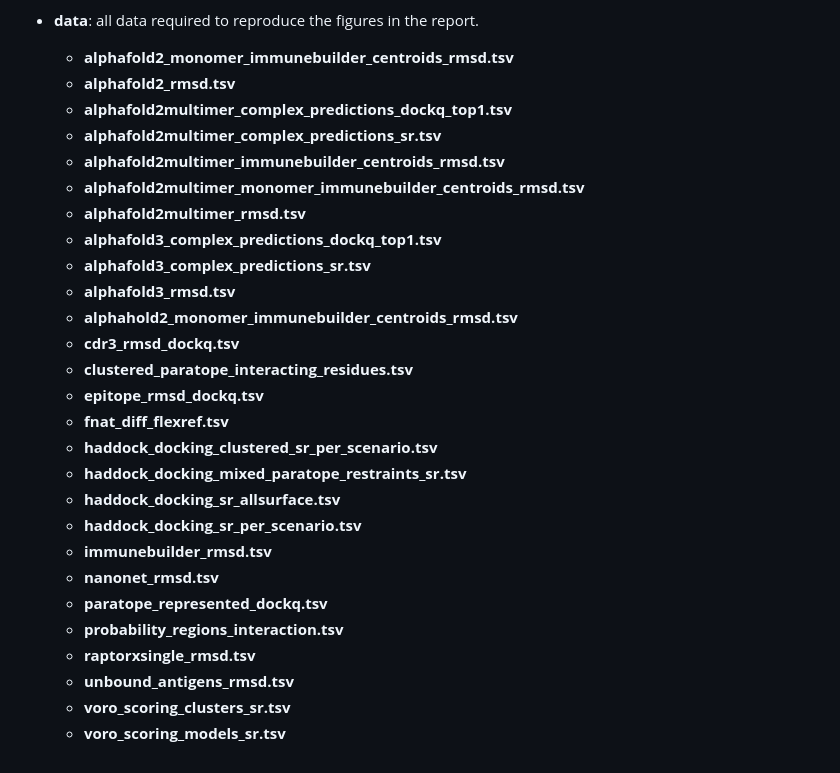
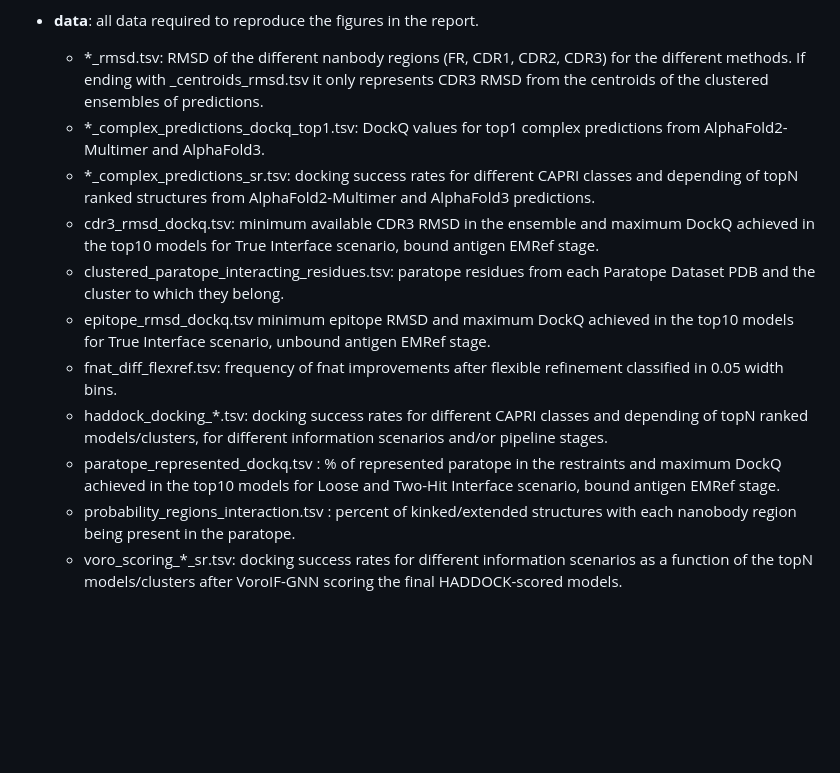
Before and after one commit to haddocking/nanobodies, a Markdown page: README.md, the part around the change. Drawn GitHub-style; blank space fills up the shorter version.

```diff
--- a/README.md
+++ b/README.md
@@ -40,30 +40,14 @@ This repository contains the follwoing directories:
   - **nanobody_antigen_twohit_interface_haddock_docking.cfg**: example .cfg file for Two-Hit Interface docking.
 
 * **data**: all data required to reproduce the figures in the report.
-  - **alphafold2_monomer_immunebuilder_centroids_rmsd.tsv**
-  - **alphafold2_rmsd.tsv**
-  - **alphafold2multimer_complex_predictions_dockq_top1.tsv**
-  - **alphafold2multimer_complex_predictions_sr.tsv**
-  - **alphafold2multimer_immunebuilder_centroids_rmsd.tsv**
-  - **alphafold2multimer_monomer_immunebuilder_centroids_rmsd.tsv**
-  - **alphafold2multimer_rmsd.tsv**
-  - **alphafold3_complex_predictions_dockq_top1.tsv**
-  - **alphafold3_complex_predictions_sr.tsv**
-  - **alphafold3_rmsd.tsv**
-  - **alphahold2_monomer_immunebuilder_centroids_rmsd.tsv**
-  - **cdr3_rmsd_dockq.tsv**
-  - **clustered_paratope_interacting_residues.tsv**
-  - **epitope_rmsd_dockq.tsv**
-  - **fnat_diff_flexref.tsv**
-  - **haddock_docking_clustered_sr_per_scenario.tsv**
-  - **haddock_docking_mixed_paratope_restraints_sr.tsv**
-  - **haddock_docking_sr_allsurface.tsv**
-  - **haddock_docking_sr_per_scenario.tsv**
-  - **immunebuilder_rmsd.tsv**
-  - **nanonet_rmsd.tsv**
-  - **paratope_represented_dockq.tsv**
-  - **probability_regions_interaction.tsv**
-  - **raptorxsingle_rmsd.tsv**
-  - **unbound_antigens_rmsd.tsv**
-  - **voro_scoring_clusters_sr.tsv**
-  - **voro_scoring_models_sr.tsv**
+  - *_rmsd.tsv: RMSD of the different nanbody regions (FR, CDR1, CDR2, CDR3) for the different methods. If ending with _centroids_rmsd.tsv it only represents CDR3 RMSD from the centroids of the clustered ensembles of predictions.
+  - *_complex_predictions_dockq_top1.tsv: DockQ values for top1 complex predictions from AlphaFold2-Multimer and AlphaFold3.
+  - *_complex_predictions_sr.tsv: docking success rates for different CAPRI classes and depending of topN ranked structures from AlphaFold2-Multimer and AlphaFold3 predictions.
+  - cdr3_rmsd_dockq.tsv: minimum available CDR3 RMSD in the ensemble and maximum DockQ achieved in the top10 models for True Interface scenario, bound antigen EMRef stage.
+  - clustered_paratope_interacting_residues.tsv: paratope residues from each Paratope Dataset PDB and the cluster to which they belong.
+  - epitope_rmsd_dockq.tsv minimum epitope RMSD and maximum DockQ achieved in the top10 models for True Interface scenario, unbound antigen EMRef stage.
+  - fnat_diff_flexref.tsv: frequency of fnat improvements after flexible refinement classified in 0.05 width bins.
+  - haddock_docking_*.tsv: docking success rates for different CAPRI classes and depending of topN ranked models/clusters, for different information scenarios and/or pipeline stages.
+  - paratope_represented_dockq.tsv : % of represented paratope in the restraints and maximum DockQ achieved in the top10 models for Loose and Two-Hit Interface scenario, bound antigen EMRef stage.
+  - probability_regions_interaction.tsv : percent of kinked/extended structures with each nanobody region being present in the paratope.
+  - voro_scoring_*_sr.tsv: docking success rates for different information scenarios as a function of the topN models/clusters after VoroIF-GNN scoring the final HADDOCK-scored models.
```
